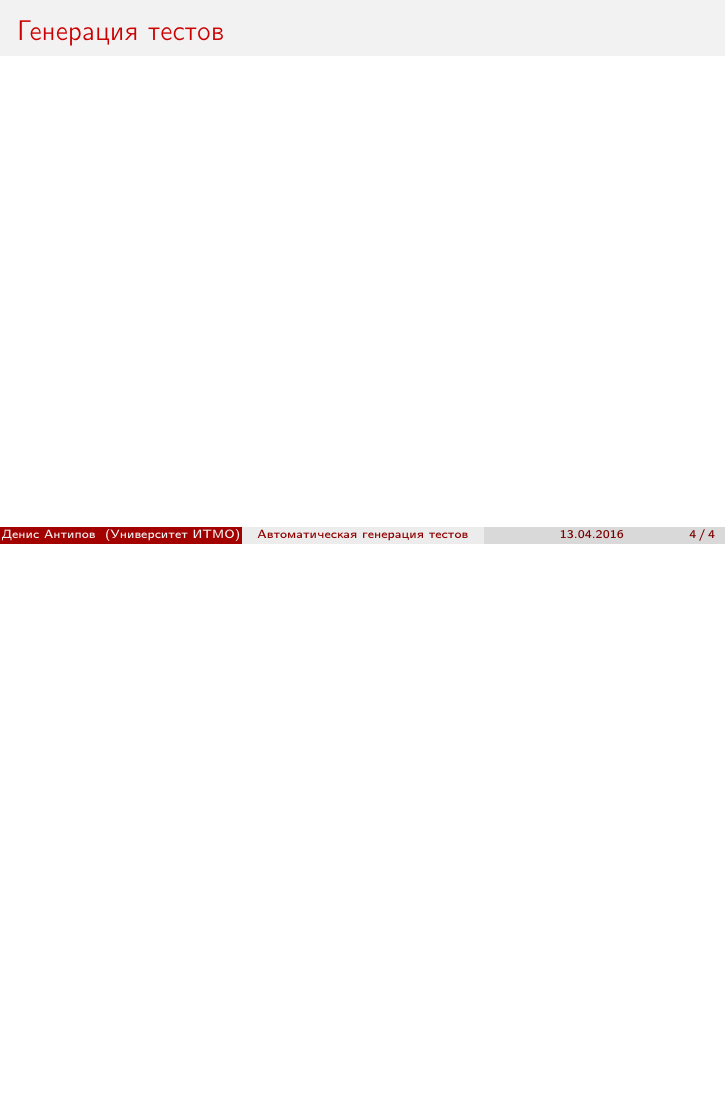
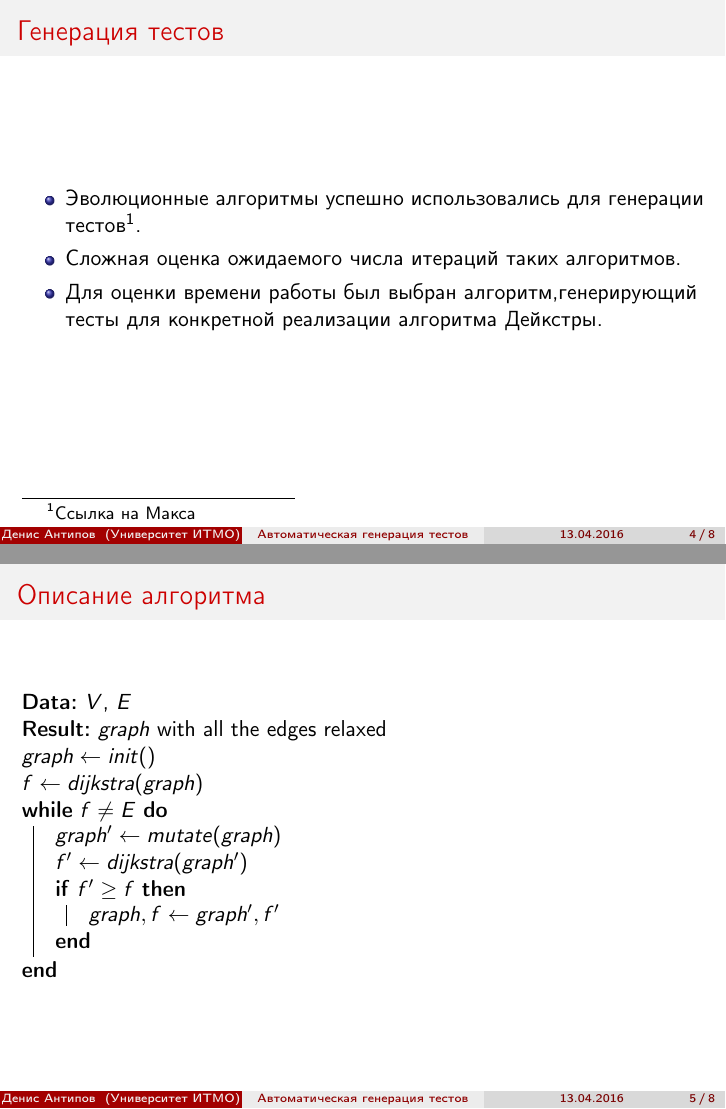
Before and after one commit to AntipovDen/Master, LaTeX slides (KMU/Presentation.tex): page 4 of 4 before the commit and pages 4 and 5 of 8 after it, the two joined at a grey line, the shorter picture padded with empty space. Compiled offline with pdfLaTeX.

Commit message:
presentation template

```diff
--- a/KMU/Presentation.tex
+++ b/KMU/Presentation.tex
@@ -10,6 +10,9 @@
 \usepackage{tikz}
 \usepackage{graphics}
 \usepackage{color}
+\usepackage{algorithmicx}
+\usepackage{algpseudocode}
+\usepackage[]{algorithm2e}
 
 %%% BEAMER SETTINGS
 \setbeamertemplate{navigation symbols}{}
@@ -53,4 +56,33 @@
 
  \subsection{Генерация тестов}
  \begin{frame}{Генерация тестов}
+  \begin{itemize}
+   \item Эволюционные алгоритмы успешно использовались для генерации тестов\footnote{Ссылка на Макса}.
+   \item Сложная оценка ожидаемого числа итераций таких алгоритмов.
+   \item Для оценки времени работы был выбран алгоритм,генерирующий тесты для конкретной реализации алгоритма Дейкстры.
+  \end{itemize}
+ \end{frame}
 
+ \subsection{Описание алгоритма}
+ \begin{frame}{Описание алгоритма}
+  \begin{algorithm}[H]
+  \KwData{$V$, $E$}
+  \KwResult{$graph$ with all the edges relaxed}
+
+  $graph \gets init()$
+
+  $f \gets dijkstra(graph)$
+
+  \While{$f \ne E$}{
+
+    $graph' \gets mutate(graph)$
+
+    $f' \gets dijkstra(graph')$
+
+    \If{$f' \ge f$}{
+      $graph, f \gets graph', f'$
+    }
+  }
+ % \Return{$graph$}
+  \end{algorithm}
+ \end{frame}
```
Also changed, not shown: KMU/pic/rarefied_graph.png (added), KMU/Presentation.tex (21 more changed lines), 1 other file.
